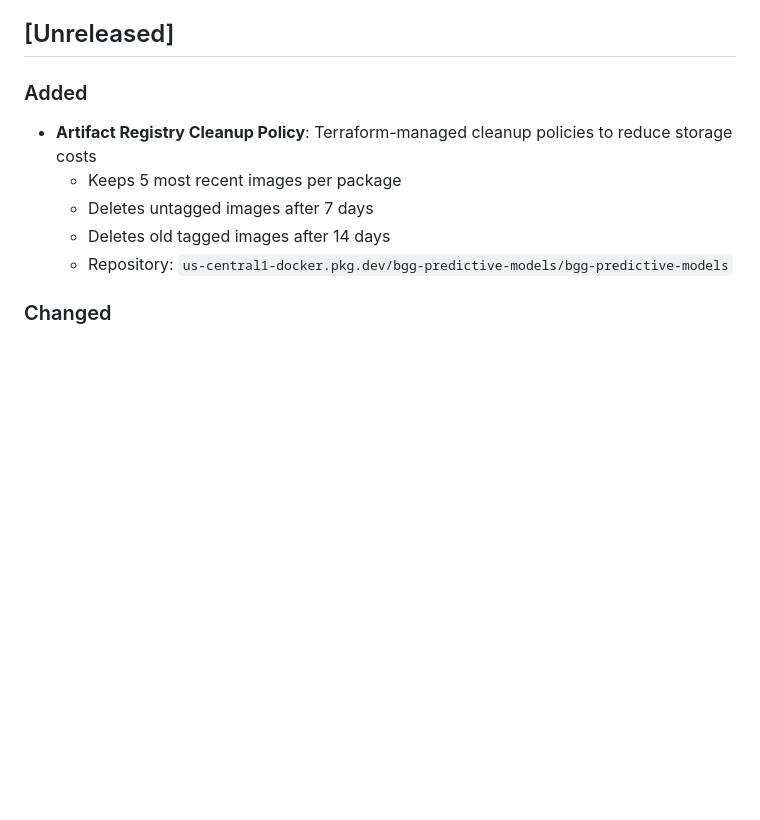
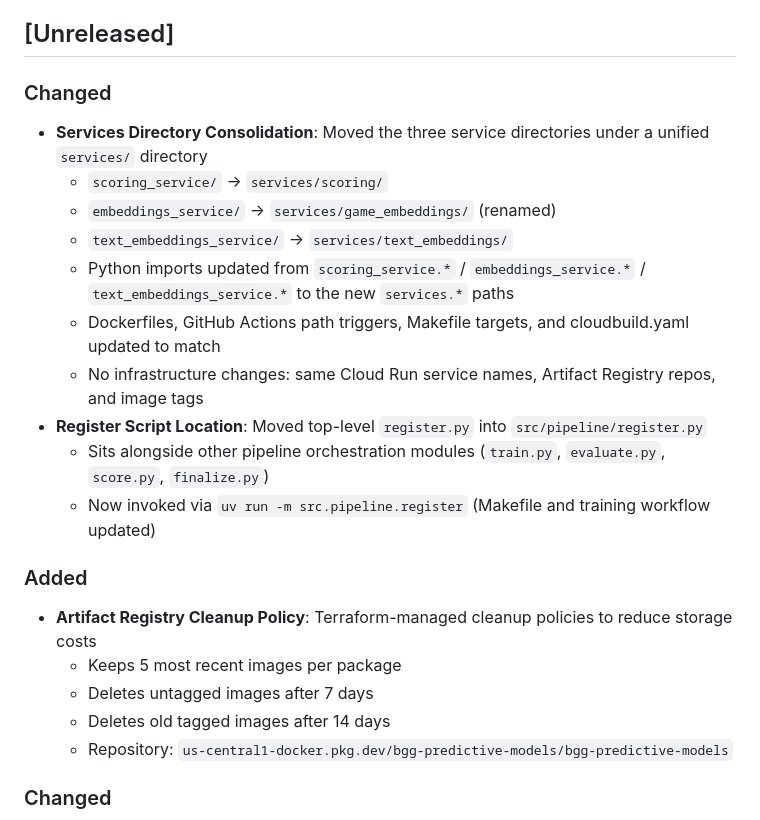
Before and after one commit to phenrickson/bgg-predictive-models, a Markdown page: CHANGELOG.md, the part around the change. Rendered like a GitHub page; blank space fills up the shorter version.

Commit message:
docs: changelog entry for services reorg and register.py move
Co-Authored-By: Claude Opus 4.7 (1M context) <noreply@anthropic.com>

```diff
--- a/CHANGELOG.md
+++ b/CHANGELOG.md
@@ -46,6 +46,19 @@ All notable changes to this project are documented in this file.
 - **Scoring service port**: `scoring-service` and `scoring-service-upload` targets now use port 8087 to match Docker mapping
 
 ## [Unreleased]
+
+### Changed
+
+- **Services Directory Consolidation**: Moved the three service directories under a unified `services/` directory
+  - `scoring_service/` → `services/scoring/`
+  - `embeddings_service/` → `services/game_embeddings/` (renamed)
+  - `text_embeddings_service/` → `services/text_embeddings/`
+  - Python imports updated from `scoring_service.*` / `embeddings_service.*` / `text_embeddings_service.*` to the new `services.*` paths
+  - Dockerfiles, GitHub Actions path triggers, Makefile targets, and cloudbuild.yaml updated to match
+  - No infrastructure changes: same Cloud Run service names, Artifact Registry repos, and image tags
+- **Register Script Location**: Moved top-level `register.py` into `src/pipeline/register.py`
+  - Sits alongside other pipeline orchestration modules (`train.py`, `evaluate.py`, `score.py`, `finalize.py`)
+  - Now invoked via `uv run -m src.pipeline.register` (Makefile and training workflow updated)
 
 ### Added
 
```
